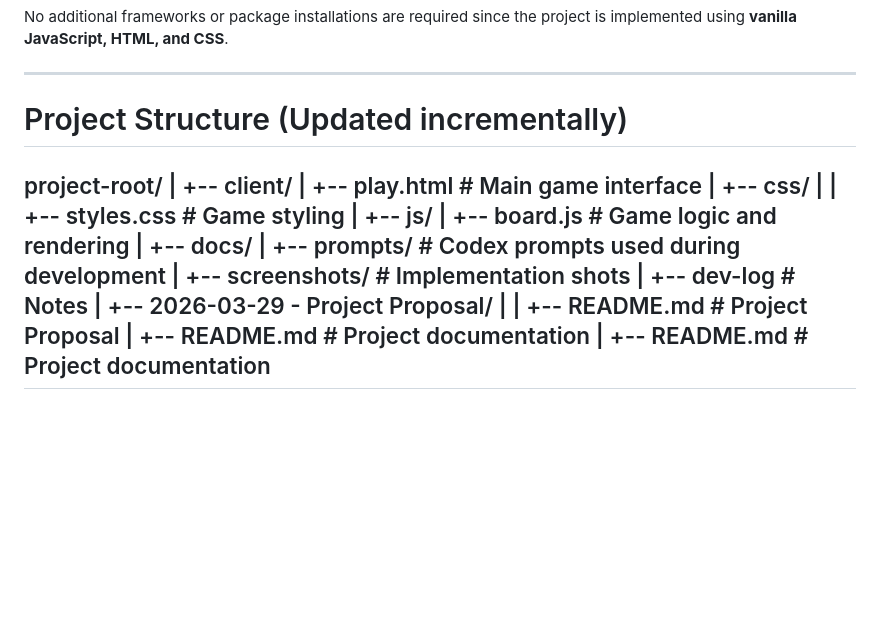
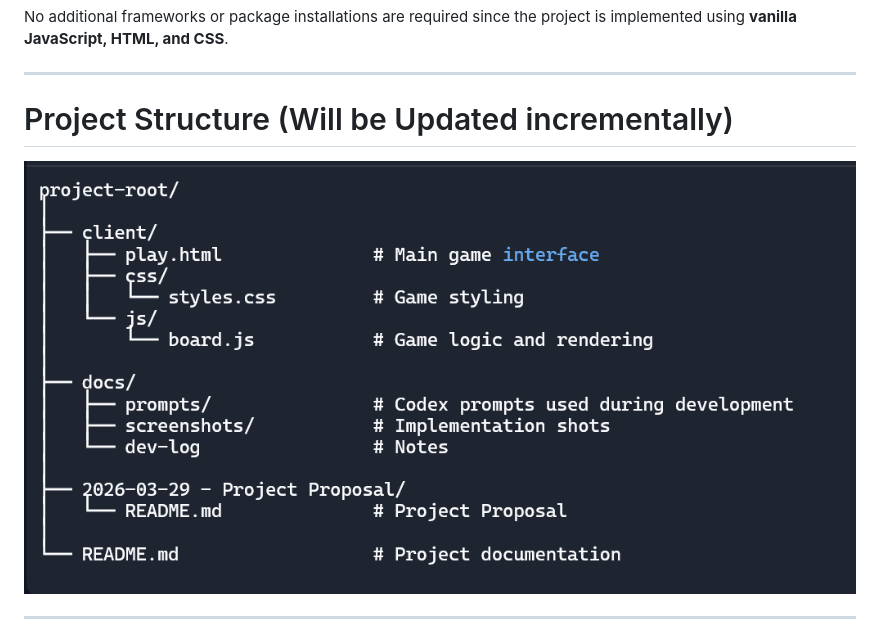
Before and after one commit to domasiedu/AI6001_DS, a Markdown page: README.md, the part around the change. Drawn GitHub-style; pictures changed too: docs/screenshots/structure.png (added); blank space fills up the shorter version.

```diff
--- a/README.md
+++ b/README.md
@@ -32,24 +32,8 @@ Before running the project, ensure the following software is installed:
 No additional frameworks or package installations are required since the project is implemented using **vanilla JavaScript, HTML, and CSS**.
 
 ---
-# Project Structure (Updated incrementally)
+# Project Structure (Will be Updated incrementally)
 
-project-root/
-|
-+-- client/
-|   +-- play.html              # Main game interface
-|   +-- css/
-|   |   +-- styles.css         # Game styling
-|   +-- js/
-|       +-- board.js           # Game logic and rendering
-|
-+-- docs/
-|   +-- prompts/               # Codex prompts used during development
-|   +-- screenshots/           # Implementation shots
-|   +-- dev-log                # Notes
-|   +-- 2026-03-29 - Project Proposal/
-|   |   +-- README.md          # Project Proposal
-|   +-- README.md              # Project documentation
-|
-+-- README.md                  # Project documentation
+![Structure](docs/screenshots/structure.png)
+
 ---
```
